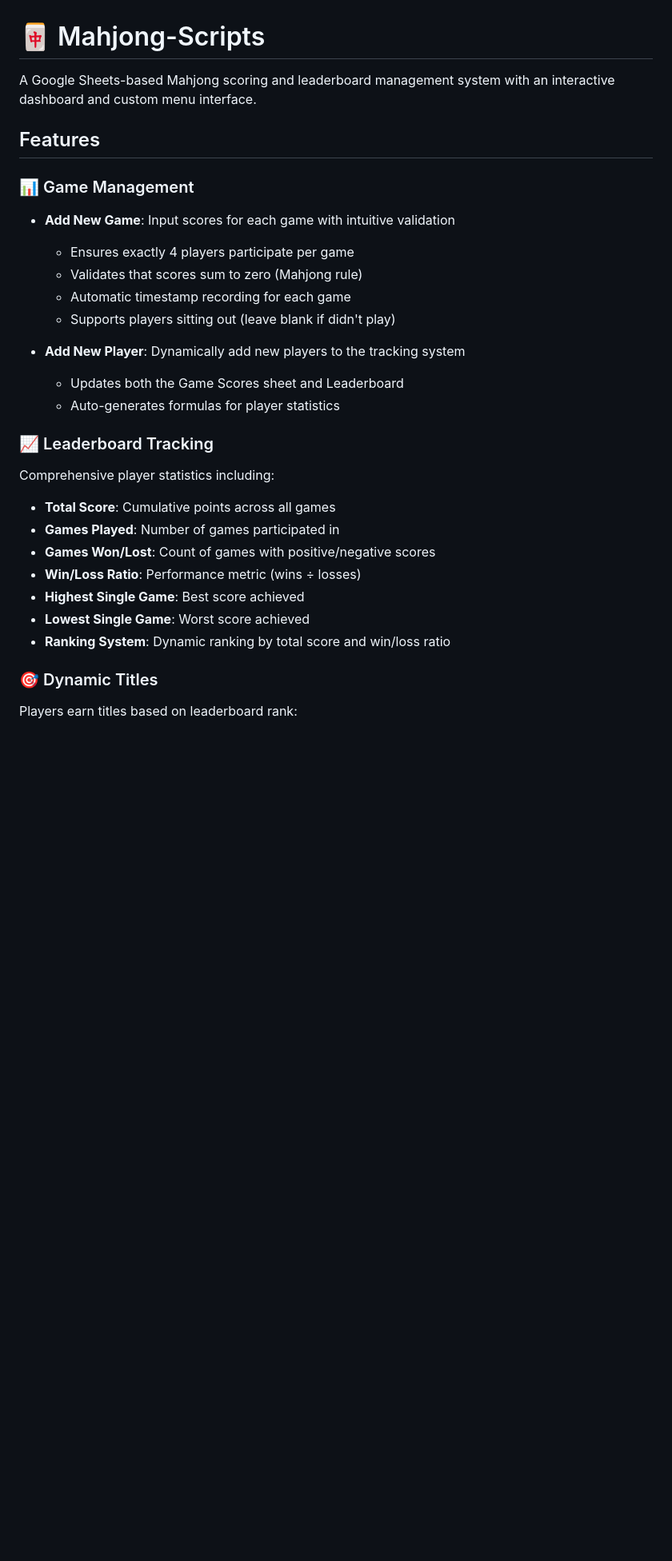
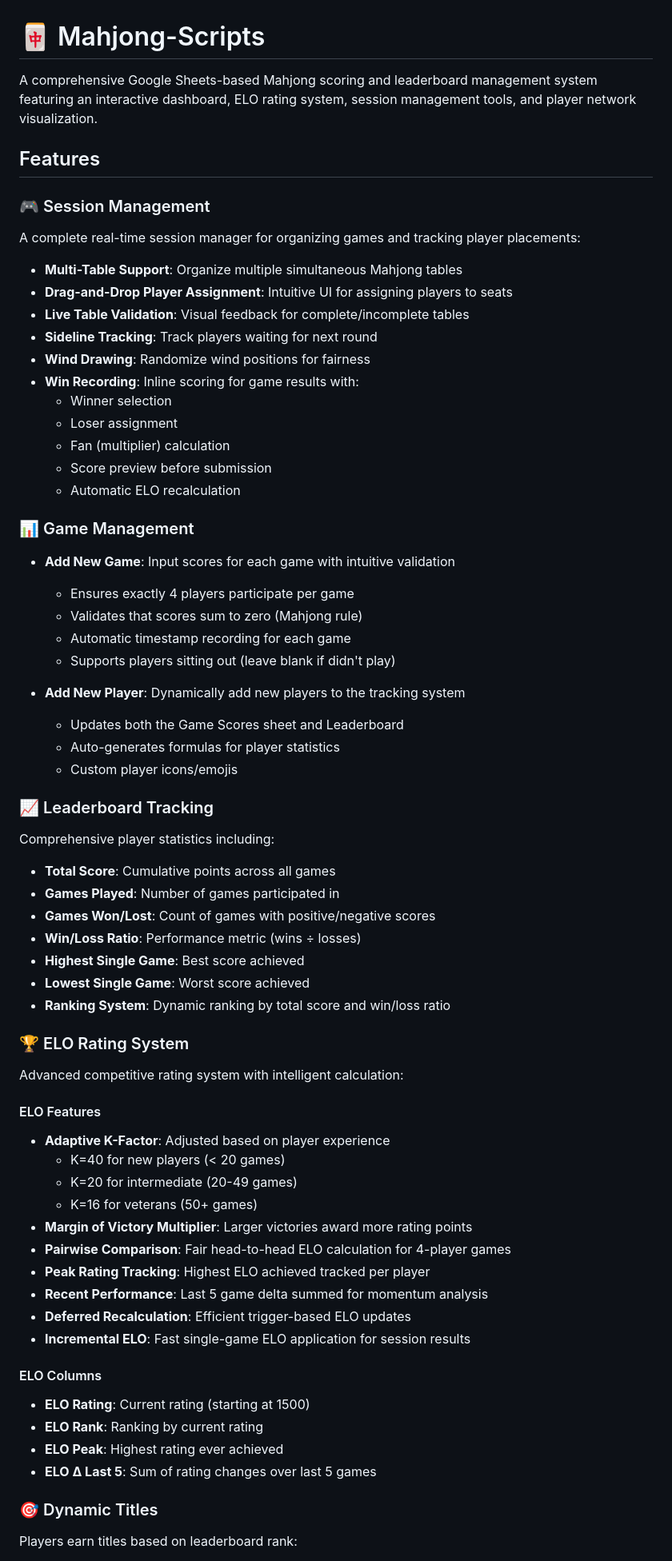
Before and after one commit to m227chan/Mahjong-Scripts, a Markdown page: README.md, the part around one of its changes. Shown at 80% size. Rendered like a GitHub page; blank space fills up the shorter version.

```diff
--- a/README.md
+++ b/README.md
@@ -1,8 +1,23 @@
 # 🀄 Mahjong-Scripts
 
-A Google Sheets-based Mahjong scoring and leaderboard management system with an interactive dashboard and custom menu interface.
+A comprehensive Google Sheets-based Mahjong scoring and leaderboard management system featuring an interactive dashboard, ELO rating system, session management tools, and player network visualization.
 
 ## Features
+
+### 🎮 Session Management
+A complete real-time session manager for organizing games and tracking player placements:
+
+- **Multi-Table Support**: Organize multiple simultaneous Mahjong tables
+- **Drag-and-Drop Player Assignment**: Intuitive UI for assigning players to seats
+- **Live Table Validation**: Visual feedback for complete/incomplete tables
+- **Sideline Tracking**: Track players waiting for next round
+- **Wind Drawing**: Randomize wind positions for fairness
+- **Win Recording**: Inline scoring for game results with:
+  - Winner selection
+  - Loser assignment
+  - Fan (multiplier) calculation
+  - Score preview before submission
+  - Automatic ELO recalculation
 
 ### 📊 Game Management
 - **Add New Game**: Input scores for each game with intuitive validation
@@ -14,6 +29,7 @@ A Google Sheets-based Mahjong scoring and leaderboard management system with an
 - **Add New Player**: Dynamically add new players to the tracking system
   - Updates both the Game Scores sheet and Leaderboard
   - Auto-generates formulas for player statistics
+  - Custom player icons/emojis
 
 ### 📈 Leaderboard Tracking
 Comprehensive player statistics including:
@@ -25,6 +41,27 @@ Comprehensive player statistics including:
 - **Lowest Single Game**: Worst score achieved
 - **Ranking System**: Dynamic ranking by total score and win/loss ratio
 
+### 🏆 ELO Rating System
+Advanced competitive rating system with intelligent calculation:
+
+#### ELO Features
+- **Adaptive K-Factor**: Adjusted based on player experience
+  - K=40 for new players (< 20 games)
+  - K=20 for intermediate (20-49 games)
+  - K=16 for veterans (50+ games)
+- **Margin of Victory Multiplier**: Larger victories award more rating points
+- **Pairwise Comparison**: Fair head-to-head ELO calculation for 4-player games
+- **Peak Rating Tracking**: Highest ELO achieved tracked per player
+- **Recent Performance**: Last 5 game delta summed for momentum analysis
+- **Deferred Recalculation**: Efficient trigger-based ELO updates
+- **Incremental ELO**: Fast single-game ELO application for session results
+
+#### ELO Columns
+- **ELO Rating**: Current rating (starting at 1500)
+- **ELO Rank**: Ranking by current rating
+- **ELO Peak**: Highest rating ever achieved
+- **ELO Δ Last 5**: Sum of rating changes over last 5 games
+
 ### 🎯 Dynamic Titles
 Players earn titles based on leaderboard rank:
 - 🏆 **Messiah** - 1st place
```
Also changed, not shown: other parts of README.md (+145 -45 lines).
